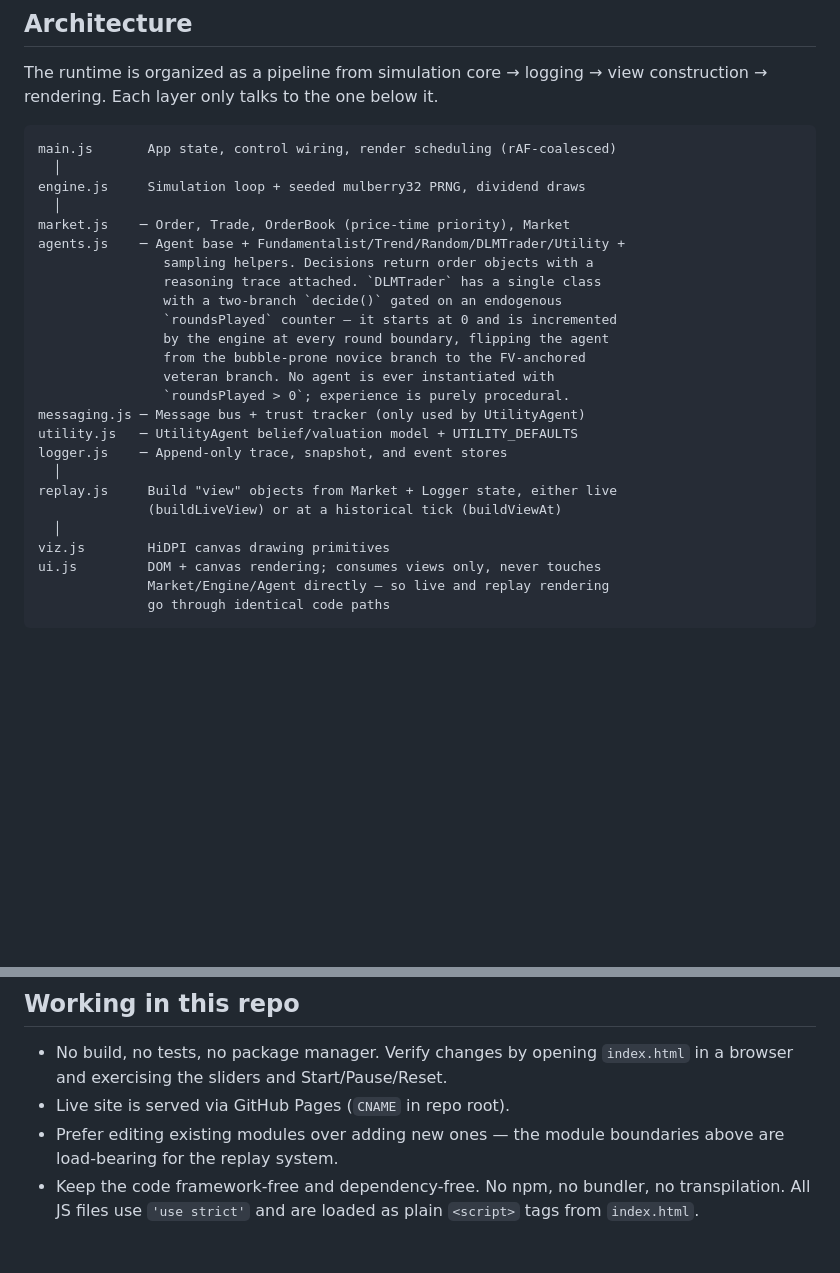
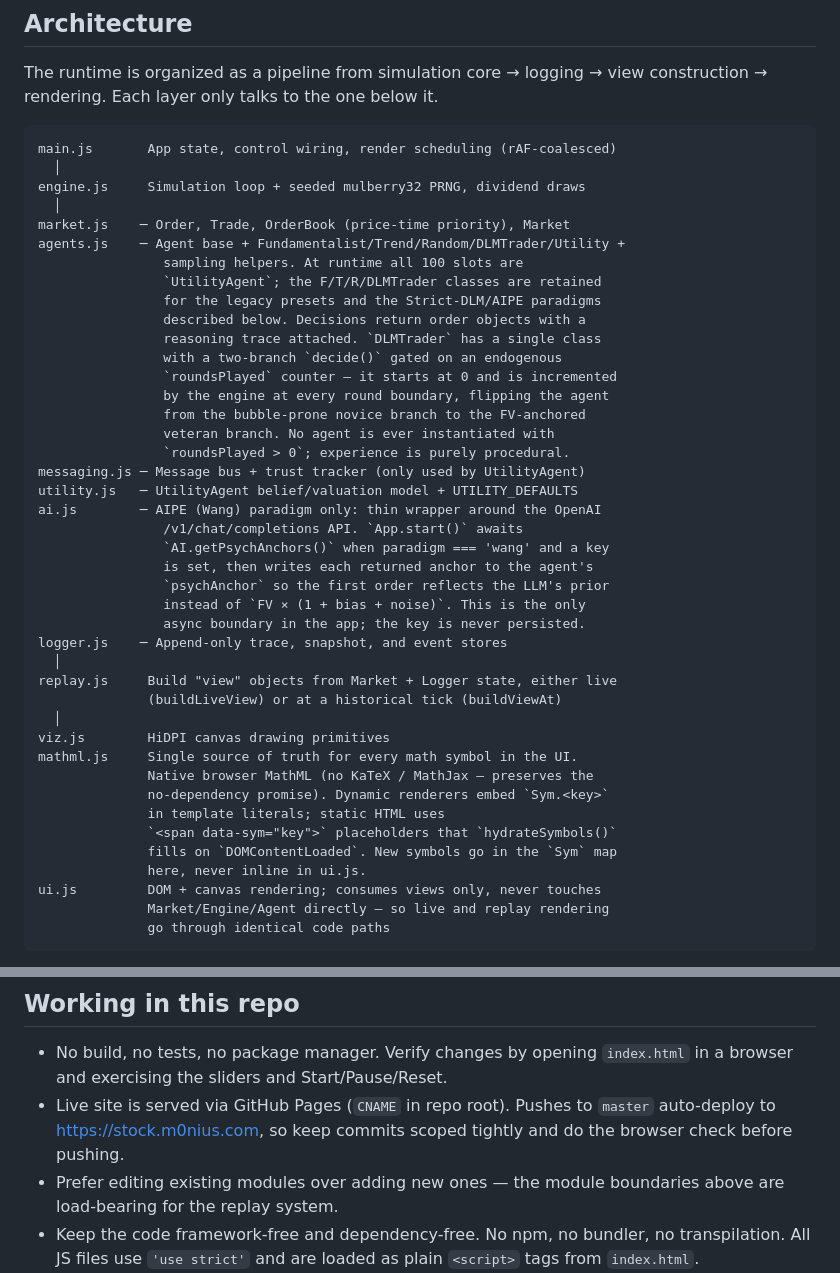
Before and after one commit to Mon-ius/stock, a Markdown page: CLAUDE.md, 2 parts joined by grey strips. Drawn GitHub-style; blank space fills up the shorter version.

Commit message:
Document ai.js, mathml.js, and auto-deploy in CLAUDE.md

```diff
--- a/CLAUDE.md
+++ b/CLAUDE.md
@@ -22,7 +22,10 @@ engine.js     Simulation loop + seeded mulberry32 PRNG, dividend draws
   │
 market.js    ─ Order, Trade, OrderBook (price-time priority), Market
 agents.js    ─ Agent base + Fundamentalist/Trend/Random/DLMTrader/Utility +
-                sampling helpers. Decisions return order objects with a
+                sampling helpers. At runtime all 100 slots are
+                `UtilityAgent`; the F/T/R/DLMTrader classes are retained
+                for the legacy presets and the Strict-DLM/AIPE paradigms
+                described below. Decisions return order objects with a
                 reasoning trace attached. `DLMTrader` has a single class
                 with a two-branch `decide()` gated on an endogenous
                 `roundsPlayed` counter — it starts at 0 and is incremented
@@ -32,12 +35,26 @@ agents.js    ─ Agent base + Fundamentalist/Trend/Random/DLMTrader/Utility +
                 `roundsPlayed > 0`; experience is purely procedural.
 messaging.js ─ Message bus + trust tracker (only used by UtilityAgent)
 utility.js   ─ UtilityAgent belief/valuation model + UTILITY_DEFAULTS
+ai.js        ─ AIPE (Wang) paradigm only: thin wrapper around the OpenAI
+                /v1/chat/completions API. `App.start()` awaits
+                `AI.getPsychAnchors()` when paradigm === 'wang' and a key
+                is set, then writes each returned anchor to the agent's
+                `psychAnchor` so the first order reflects the LLM's prior
+                instead of `FV × (1 + bias + noise)`. This is the only
+                async boundary in the app; the key is never persisted.
 logger.js    ─ Append-only trace, snapshot, and event stores
   │
 replay.js     Build "view" objects from Market + Logger state, either live
               (buildLiveView) or at a historical tick (buildViewAt)
   │
 viz.js        HiDPI canvas drawing primitives
+mathml.js     Single source of truth for every math symbol in the UI.
+              Native browser MathML (no KaTeX / MathJax — preserves the
+              no-dependency promise). Dynamic renderers embed `Sym.<key>`
+              in template literals; static HTML uses
+              `<span data-sym="key">` placeholders that `hydrateSymbols()`
+              fills on `DOMContentLoaded`. New symbols go in the `Sym` map
+              here, never inline in ui.js.
 ui.js         DOM + canvas rendering; consumes views only, never touches
               Market/Engine/Agent directly — so live and replay rendering
               go through identical code paths
@@ -231,7 +248,9 @@ Fundamental value at the start of period *t* of any round is
 
 - No build, no tests, no package manager. Verify changes by opening
   `index.html` in a browser and exercising the sliders and Start/Pause/Reset.
-- Live site is served via GitHub Pages (`CNAME` in repo root).
+- Live site is served via GitHub Pages (`CNAME` in repo root). Pushes to
+  `master` auto-deploy to <https://stock.m0nius.com>, so keep commits
+  scoped tightly and do the browser check before pushing.
 - Prefer editing existing modules over adding new ones — the module boundaries
   above are load-bearing for the replay system.
 - Keep the code framework-free and dependency-free. No npm, no bundler, no
```
